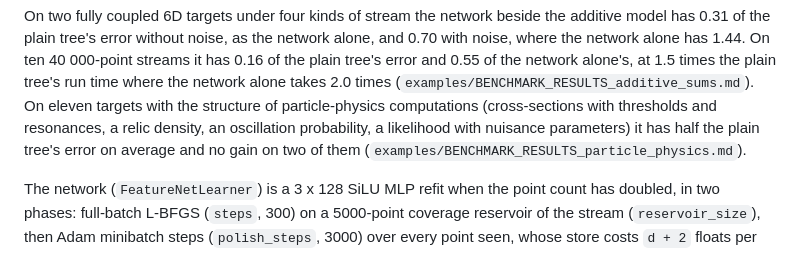
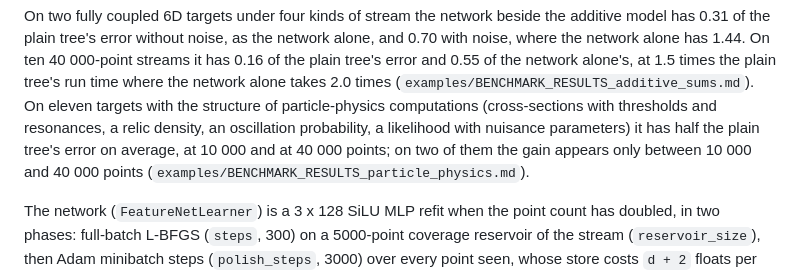
Before and after one commit to anderkve/pygptreeo, a Markdown page: README.md, the part around the change. Drawn GitHub-style.

```diff
--- a/README.md
+++ b/README.md
@@ -250,7 +250,8 @@ tree's run time where the network alone takes 2.0 times
 (`examples/BENCHMARK_RESULTS_additive_sums.md`). On eleven targets with the structure of
 particle-physics computations (cross-sections with thresholds and resonances, a relic
 density, an oscillation probability, a likelihood with nuisance parameters) it has half
-the plain tree's error on average and no gain on two of them
+the plain tree's error on average, at 10 000 and at 40 000 points; on two of them the
+gain appears only between 10 000 and 40 000 points
 (`examples/BENCHMARK_RESULTS_particle_physics.md`).
 
 The network (`FeatureNetLearner`) is a 3 x 128 SiLU MLP refit when the point
```
Also changed, not shown: examples/BENCHMARK_RESULTS_particle_physics.md (+104 -16 lines), examples/README.md (+3 -2 lines), examples/results/particle_physics/curves.png, 1 other file.
